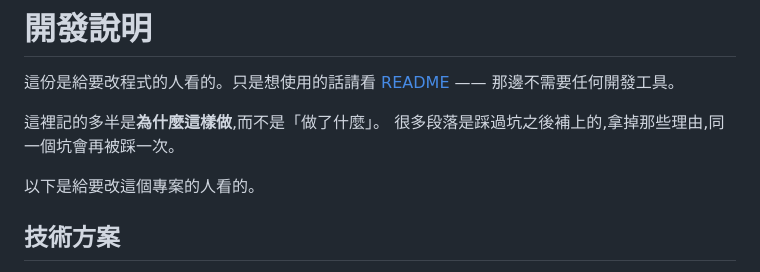
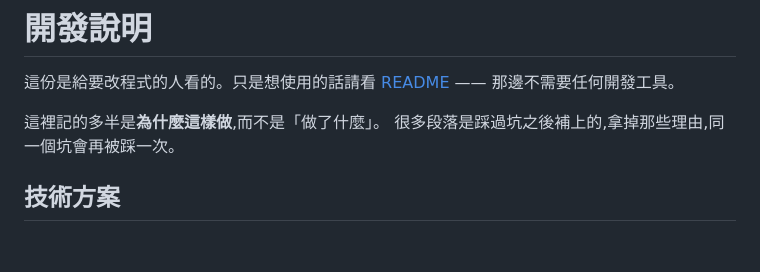
Before and after one commit to psgo555/romaji-lyrics-extension, a Markdown page: DEVELOPMENT.md, the part around the change. GitHub-like rendering; blank space fills up the shorter version.

Commit message:
DEVELOPMENT:拿掉搬移時重複的一句開場白

```diff
--- a/DEVELOPMENT.md
+++ b/DEVELOPMENT.md
@@ -5,9 +5,6 @@
 
 這裡記的多半是**為什麼這樣做**,而不是「做了什麼」。
 很多段落是踩過坑之後補上的,拿掉那些理由,同一個坑會再被踩一次。
-
-
-以下是給要改這個專案的人看的。
 
 ## 技術方案
 
```
